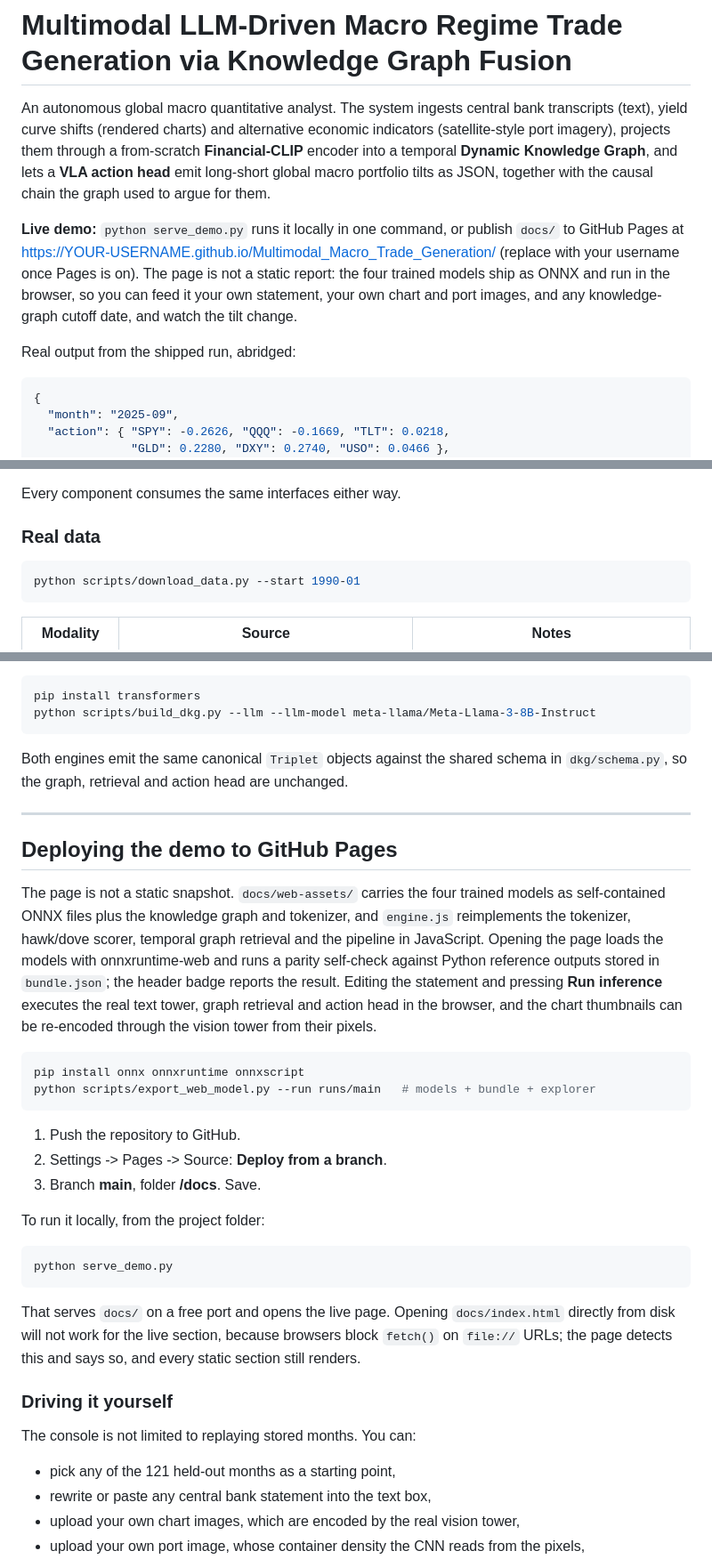
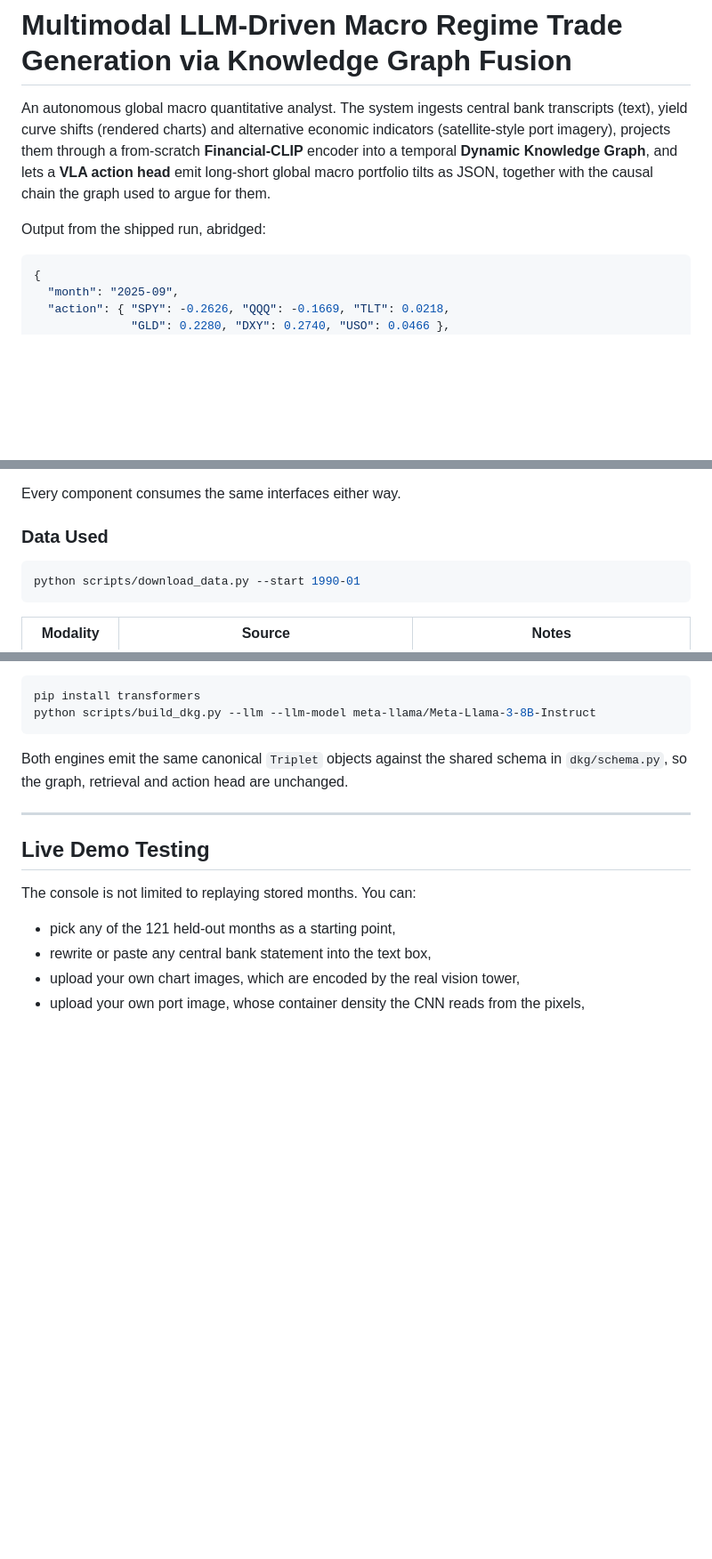
Before and after one commit to ayasya771/MMTG, a Markdown page: README.md, 3 parts joined by grey strips. Shown at 89% size. GitHub-like rendering; blank space fills up the shorter version.

````diff
--- a/README.md
+++ b/README.md
@@ -7,15 +7,7 @@ from-scratch **Financial-CLIP** encoder into a temporal **Dynamic Knowledge
 Graph**, and lets a **VLA action head** emit long-short global macro portfolio
 tilts as JSON, together with the causal chain the graph used to argue for them.
 
-**Live demo:** `python serve_demo.py` runs it locally in one command, or
-publish `docs/` to GitHub Pages at
-https://YOUR-USERNAME.github.io/Multimodal_Macro_Trade_Generation/ (replace
-with your username once Pages is on). The page is not a static report: the
-four trained models ship as ONNX and run in the browser, so you can feed it
-your own statement, your own chart and port images, and any knowledge-graph
-cutoff date, and watch the tilt change.
-
-Real output from the shipped run, abridged:
+Output from the shipped run, abridged:
 
 ```json
 {
@@ -168,7 +160,7 @@ quality is exactly measurable against ground truth.
 
 Every component consumes the same interfaces either way.
 
-### Real data
+### Data Used
 
 ```bash
 python scripts/download_data.py --start 1990-01
@@ -204,39 +196,7 @@ unchanged.
 
 ---
 
-## Deploying the demo to GitHub Pages
-
-The page is not a static snapshot. `docs/web-assets/` carries the four trained
-models as self-contained ONNX files plus the knowledge graph and tokenizer, and
-`engine.js` reimplements the tokenizer, hawk/dove scorer, temporal graph
-retrieval and the pipeline in JavaScript. Opening the page loads the models
-with onnxruntime-web and runs a parity self-check against Python reference
-outputs stored in `bundle.json`; the header badge reports the result. Editing
-the statement and pressing **Run inference** executes the real text tower,
-graph retrieval and action head in the browser, and the chart thumbnails can be
-re-encoded through the vision tower from their pixels.
-
-```bash
-pip install onnx onnxruntime onnxscript
-python scripts/export_web_model.py --run runs/main   # models + bundle + explorer
-```
-
-1. Push the repository to GitHub.
-2. Settings -> Pages -> Source: **Deploy from a branch**.
-3. Branch **main**, folder **/docs**. Save.
-
-To run it locally, from the project folder:
-
-```bash
-python serve_demo.py
-```
-
-That serves `docs/` on a free port and opens the live page. Opening
-`docs/index.html` directly from disk will not work for the live section,
-because browsers block `fetch()` on `file://` URLs; the page detects this and
-says so, and every static section still renders.
-
-### Driving it yourself
+## Live Demo Testing
 
 The console is not limited to replaying stored months. You can:
 
````
